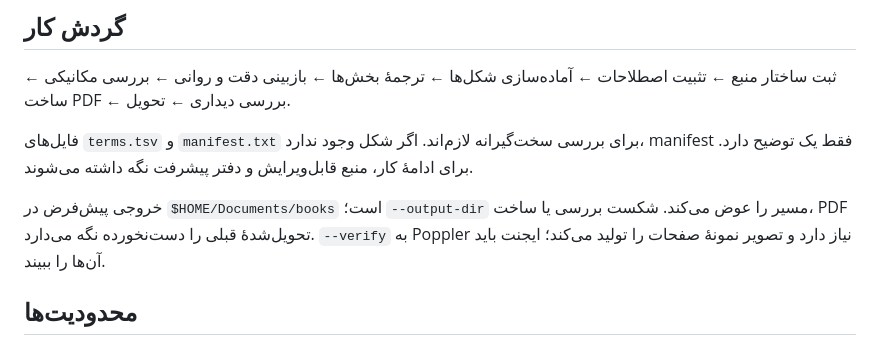
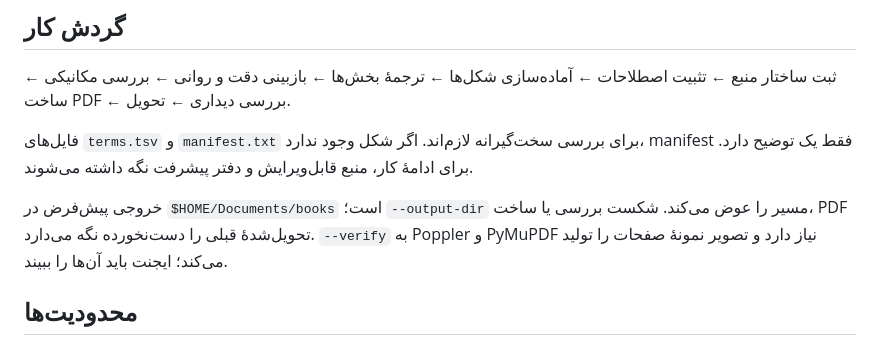
Before and after one commit to KiaroSama/Revayat-Scientific-Skill, a Markdown page: README.fa.md, the part around the change. Rendered like a GitHub page.

```diff
--- a/README.fa.md
+++ b/README.fa.md
@@ -70,7 +70,7 @@ python skills/revayat-scientific/scripts/revayat-scientific.py build work/doc.te
 
 فایل‌های `terms.tsv` و `manifest.txt` برای بررسی سخت‌گیرانه لازم‌اند. اگر شکل وجود ندارد، manifest فقط یک توضیح دارد. برای ادامهٔ کار، منبع قابل‌ویرایش و دفتر پیشرفت نگه داشته می‌شوند.
 
-خروجی پیش‌فرض در `$HOME/Documents/books` است؛ `--output-dir` مسیر را عوض می‌کند. شکست بررسی یا ساخت، PDF تحویل‌شدهٔ قبلی را دست‌نخورده نگه می‌دارد. `--verify` به Poppler نیاز دارد و تصویر نمونهٔ صفحات را تولید می‌کند؛ ایجنت باید آن‌ها را ببیند.
+خروجی پیش‌فرض در `$HOME/Documents/books` است؛ `--output-dir` مسیر را عوض می‌کند. شکست بررسی یا ساخت، PDF تحویل‌شدهٔ قبلی را دست‌نخورده نگه می‌دارد. `--verify` به Poppler و PyMuPDF نیاز دارد و تصویر نمونهٔ صفحات را تولید می‌کند؛ ایجنت باید آن‌ها را ببیند.
 
 ## محدودیت‌ها
 
```
Also changed, not shown: skills/revayat-scientific/SKILL.md (+2 -2 lines), 1 other file.
